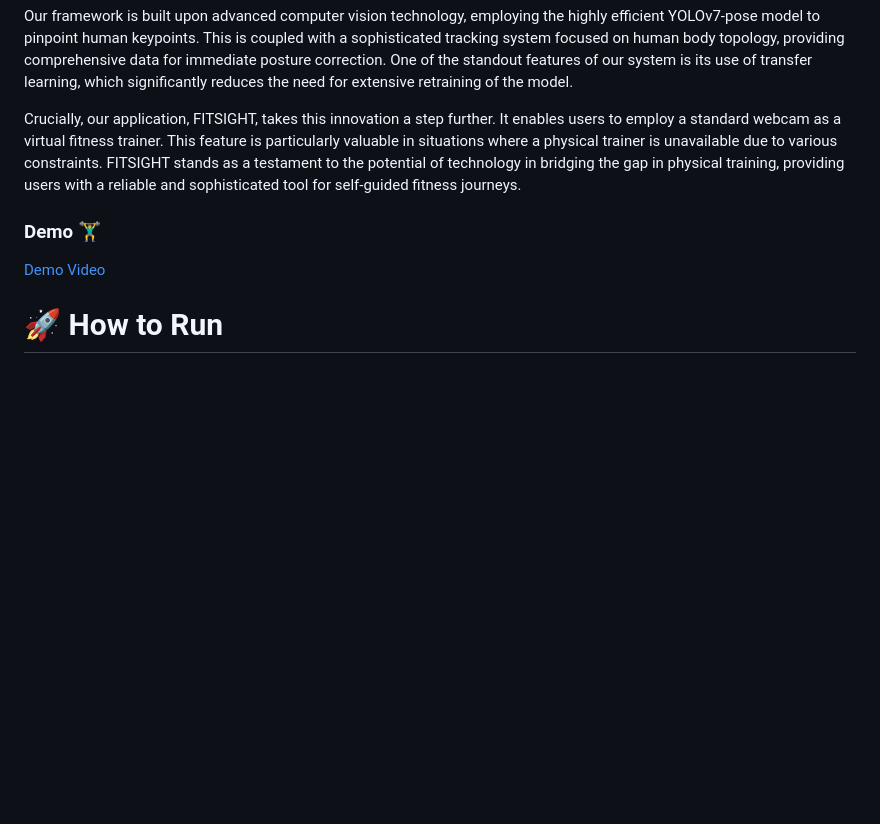
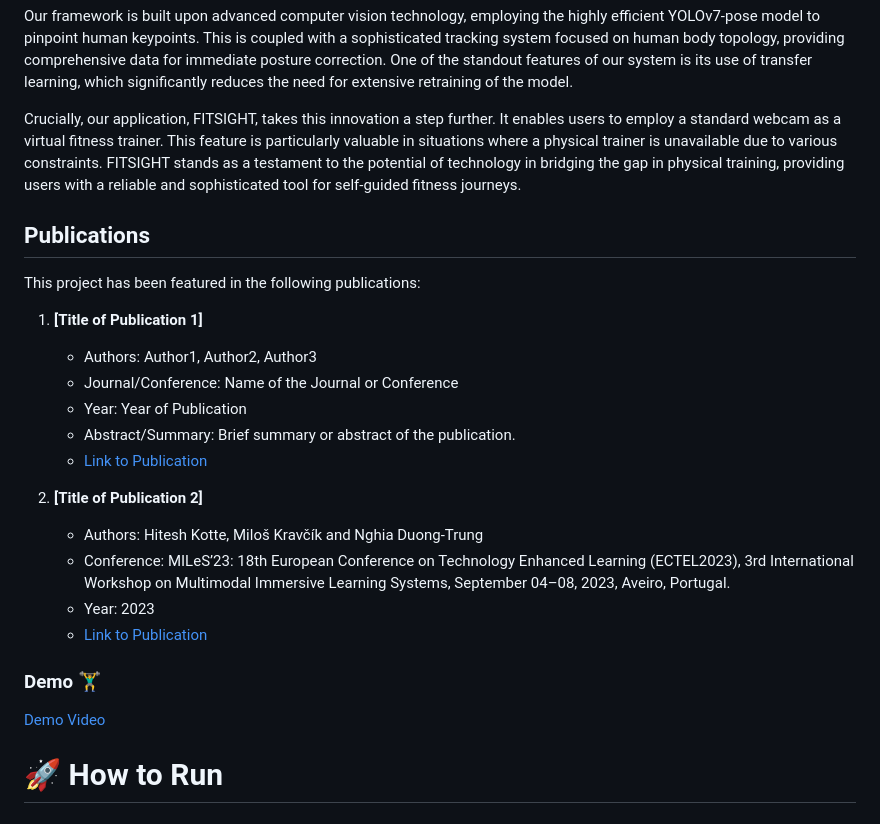
Before and after one commit to duongtrung/DFKI-fitsight, a Markdown page: README.md, the part around the change. GitHub-like rendering; blank space fills up the shorter version.

```diff
--- a/README.md
+++ b/README.md
@@ -13,11 +13,30 @@ Our framework is built upon advanced computer vision technology, employing the h
 
 Crucially, our application, FITSIGHT, takes this innovation a step further. It enables users to employ a standard webcam as a virtual fitness trainer. This feature is particularly valuable in situations where a physical trainer is unavailable due to various constraints. FITSIGHT stands as a testament to the potential of technology in bridging the gap in physical training, providing users with a reliable and sophisticated tool for self-guided fitness journeys.
 
+## Publications
+
+This project has been featured in the following publications:
+
+1. **[Title of Publication 1]**
+   - Authors: Author1, Author2, Author3
+   - Journal/Conference: Name of the Journal or Conference
+   - Year: Year of Publication
+   - Abstract/Summary: Brief summary or abstract of the publication.
+   - [Link to Publication](URL_to_Publication)
+
+2. **[Title of Publication 2]**
+   - Authors: Hitesh Kotte, Miloš Kravčík and Nghia Duong-Trung
+   - Conference: MILeS’23: 18th European Conference on Technology Enhanced Learning (ECTEL2023),
+     3rd International Workshop on Multimodal Immersive Learning Systems, September 04–08, 2023, Aveiro, Portugal.
+   - Year: 2023
+   - [Link to Publication](https://ceur-ws.org/Vol-3499/paper9.pdf)
+
 
 ### Demo 🏋️‍♂️
 <p align="left">
   <a href="https://github.com/hiteshkotte/MILeS_2023/assets/35593884/7835485c-a494-40b1-826d-0bdde969e541">Demo Video</a>
 </p>
+
 
 
 # 🚀 How to Run
```
